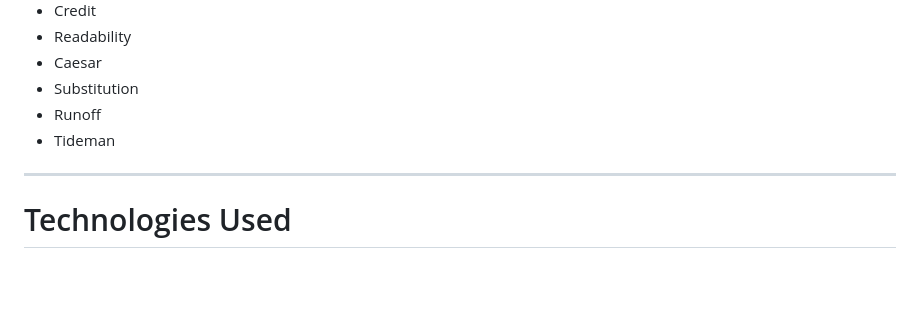
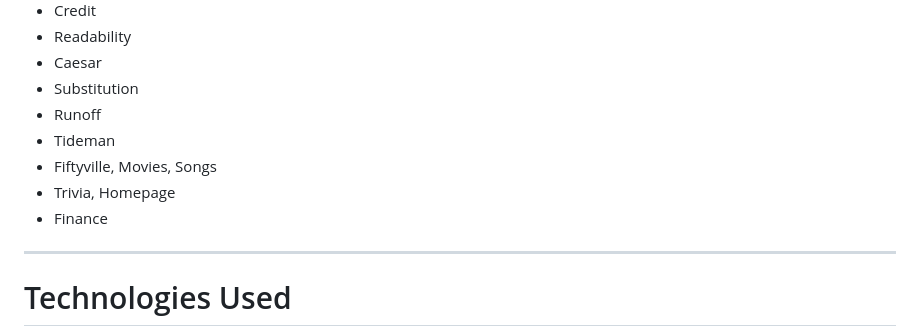
Before and after one commit to Nilanchal0107/CS50x, a Markdown page: README.md, the part around one of its changes. Rendered like a GitHub page; blank space fills up the shorter version.

```diff
--- a/README.md
+++ b/README.md
@@ -94,6 +95,9 @@ Some problems solved in this repository:
 * Substitution
 * Runoff
 * Tideman
+* Fiftyville, Movies, Songs
+* Trivia, Homepage
+* Finance
 
 ---
 
```
Also changed, not shown: other parts of README.md (+31 -16 lines).
